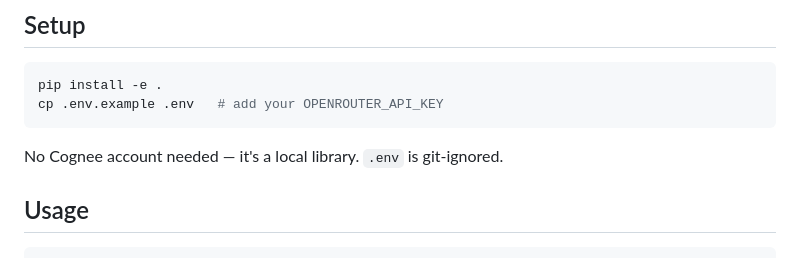
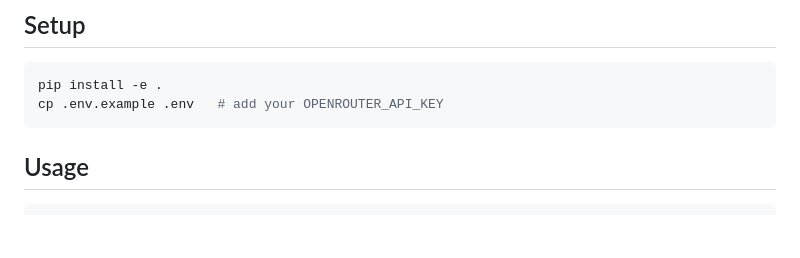
Before and after one commit to Sephew/contextify, a Markdown page: README.md, the part around the change. Rendered like a GitHub page; blank space fills up the shorter version.

````diff
--- a/README.md
+++ b/README.md
@@ -75,8 +75,6 @@ pip install -e .
 cp .env.example .env   # add your OPENROUTER_API_KEY
 ```
 
-No Cognee account needed — it's a local library. `.env` is git-ignored.
-
 ## Usage
 
 ```bash
````
